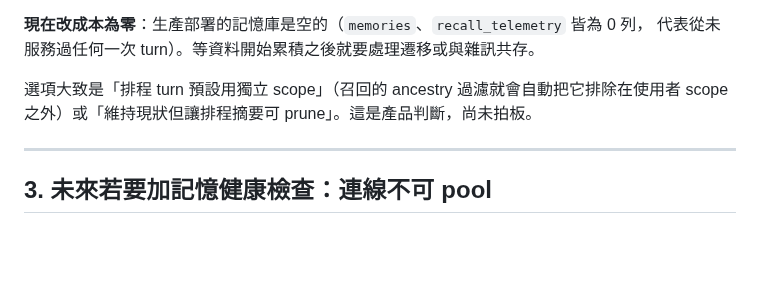
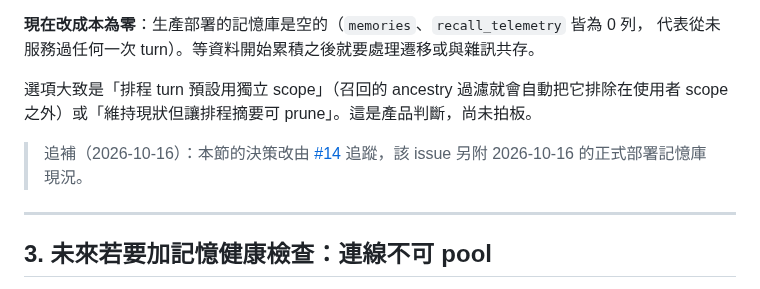
Before and after one commit to raybird/Wukong, a Markdown page: docs/2026-08-14-memory-recall-verification-handover.md, the part around the change. Rendered like a GitHub page; blank space fills up the shorter version.

Commit message:
docs: handover 的排程記憶 scope 待決事項改由 #14 追蹤
Refs: #14

```diff
--- a/docs/2026-08-14-memory-recall-verification-handover.md
+++ b/docs/2026-08-14-memory-recall-verification-handover.md
@@ -105,6 +105,9 @@ Wukong 多一層問題：到 `WUKONG_MEMORY_CONSOLIDATE_THRESHOLD` 之後這些
 選項大致是「排程 turn 預設用獨立 scope」（召回的 ancestry 過濾就會自動把它排除在使用者
 scope 之外）或「維持現狀但讓排程摘要可 prune」。這是產品判斷，尚未拍板。
 
+> 追補（2026-10-16）：本節的決策改由 [#14](https://github.com/raybird/Wukong/issues/14)
+> 追蹤，該 issue 另附 2026-10-16 的正式部署記憶庫現況。
+
 ---
 
 ## 3. 未來若要加記憶健康檢查：連線不可 pool
```
